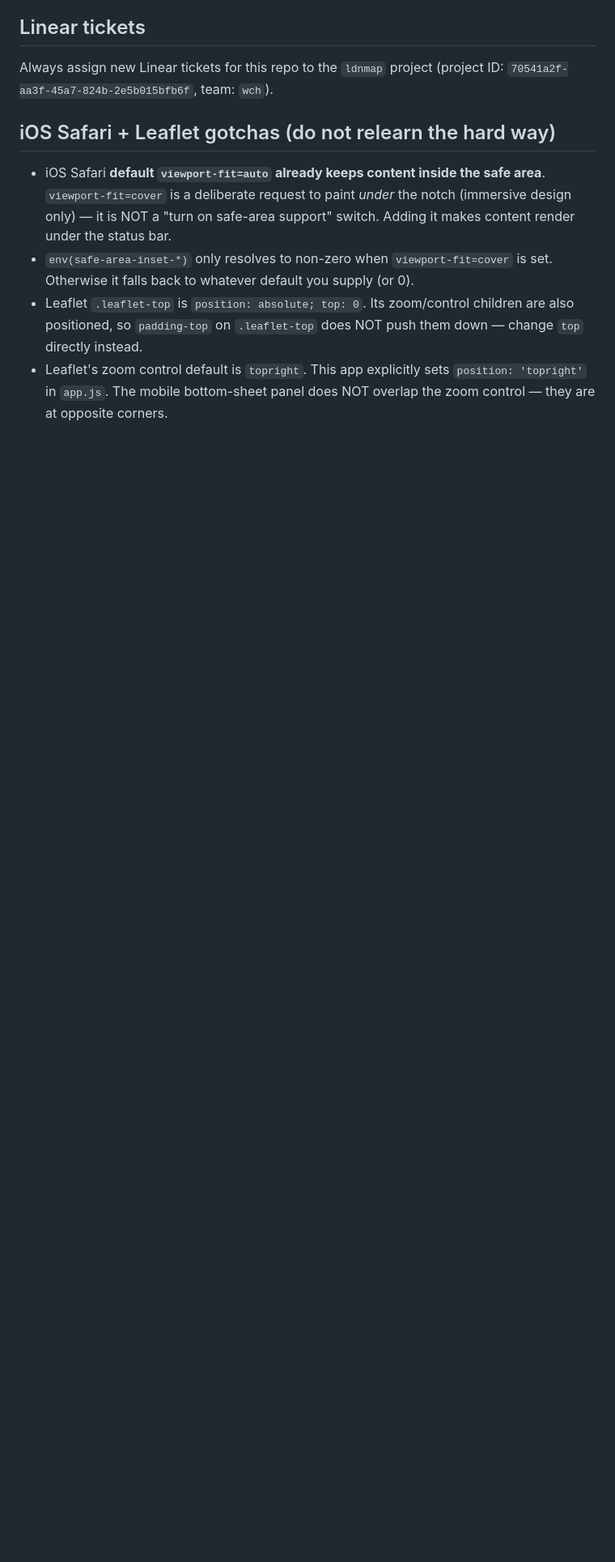
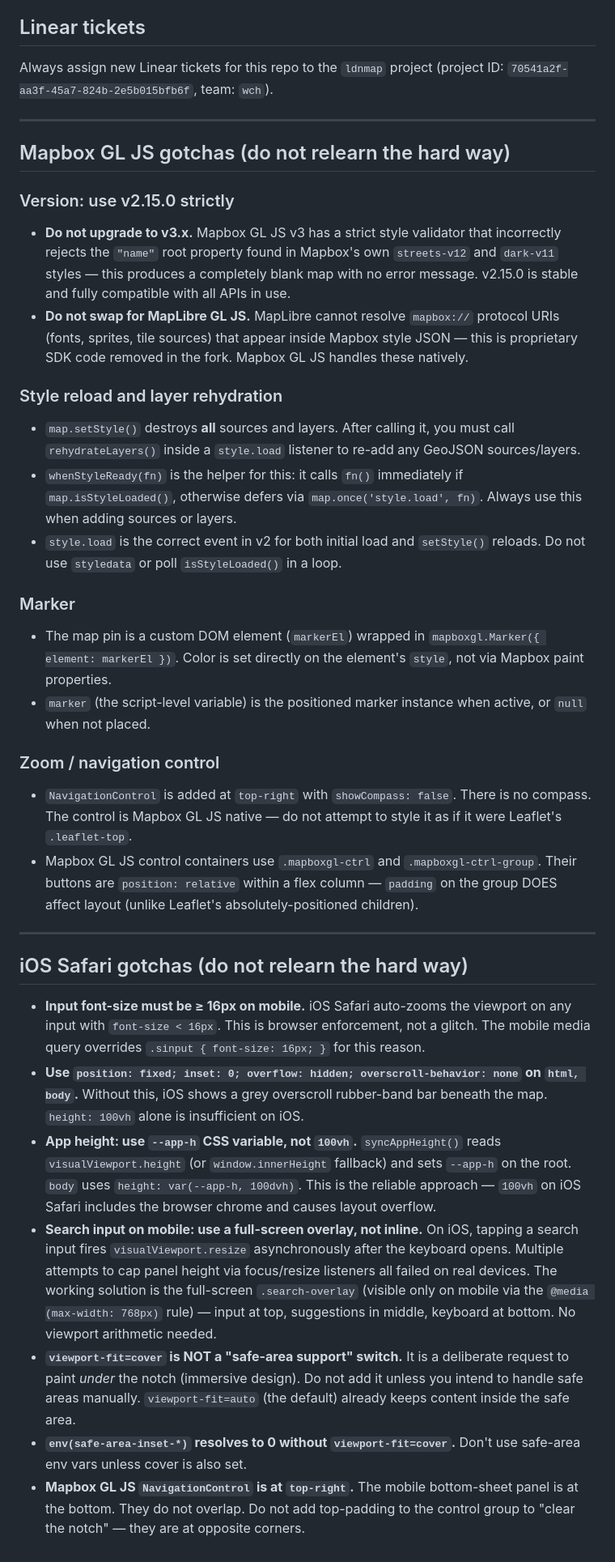
Before and after one commit to morriswong/ldnmap, a Markdown page: CLAUDE.md, the part around one of its changes. Shown at 81% size. Rendered like a GitHub page; blank space fills up the shorter version.

```diff
--- a/CLAUDE.md
+++ b/CLAUDE.md
@@ -65,9 +67,39 @@ Past failures: a one-line "zoom button blocked" complaint cascaded into 4 broken
 
 Always assign new Linear tickets for this repo to the `ldnmap` project (project ID: `70541a2f-aa3f-45a7-824b-2e5b015bfb6f`, team: `wch`).
 
-## iOS Safari + Leaflet gotchas (do not relearn the hard way)
+---
 
-- iOS Safari **default `viewport-fit=auto` already keeps content inside the safe area**. `viewport-fit=cover` is a deliberate request to paint *under* the notch (immersive design only) — it is NOT a "turn on safe-area support" switch. Adding it makes content render under the status bar.
-- `env(safe-area-inset-*)` only resolves to non-zero when `viewport-fit=cover` is set. Otherwise it falls back to whatever default you supply (or 0).
-- Leaflet `.leaflet-top` is `position: absolute; top: 0`. Its zoom/control children are also positioned, so `padding-top` on `.leaflet-top` does NOT push them down — change `top` directly instead.
-- Leaflet's zoom control default is `topright`. This app explicitly sets `position: 'topright'` in `app.js`. The mobile bottom-sheet panel does NOT overlap the zoom control — they are at opposite corners.
+## Mapbox GL JS gotchas (do not relearn the hard way)
+
+### Version: use v2.15.0 strictly
+
+- **Do not upgrade to v3.x.** Mapbox GL JS v3 has a strict style validator that incorrectly rejects the `"name"` root property found in Mapbox's own `streets-v12` and `dark-v11` styles — this produces a completely blank map with no error message. v2.15.0 is stable and fully compatible with all APIs in use.
+- **Do not swap for MapLibre GL JS.** MapLibre cannot resolve `mapbox://` protocol URIs (fonts, sprites, tile sources) that appear inside Mapbox style JSON — this is proprietary SDK code removed in the fork. Mapbox GL JS handles these natively.
+
+### Style reload and layer rehydration
+
+- `map.setStyle()` destroys **all** sources and layers. After calling it, you must call `rehydrateLayers()` inside a `style.load` listener to re-add any GeoJSON sources/layers.
+- `whenStyleReady(fn)` is the helper for this: it calls `fn()` immediately if `map.isStyleLoaded()`, otherwise defers via `map.once('style.load', fn)`. Always use this when adding sources or layers.
+- `style.load` is the correct event in v2 for both initial load and `setStyle()` reloads. Do not use `styledata` or poll `isStyleLoaded()` in a loop.
+
+### Marker
+
+- The map pin is a custom DOM element (`markerEl`) wrapped in `mapboxgl.Marker({ element: markerEl })`. Color is set directly on the element's `style`, not via Mapbox paint properties.
+- `marker` (the script-level variable) is the positioned marker instance when active, or `null` when not placed.
+
+### Zoom / navigation control
+
+- `NavigationControl` is added at `top-right` with `showCompass: false`. There is no compass. The control is Mapbox GL JS native — do not attempt to style it as if it were Leaflet's `.leaflet-top`.
+- Mapbox GL JS control containers use `.mapboxgl-ctrl` and `.mapboxgl-ctrl-group`. Their buttons are `position: relative` within a flex column — `padding` on the group DOES affect layout (unlike Leaflet's absolutely-positioned children).
+
+---
+
+## iOS Safari gotchas (do not relearn the hard way)
+
+- **Input font-size must be ≥ 16px on mobile.** iOS Safari auto-zooms the viewport on any input with `font-size < 16px`. This is browser enforcement, not a glitch. The mobile media query overrides `.sinput { font-size: 16px; }` for this reason.
+- **Use `position: fixed; inset: 0; overflow: hidden; overscroll-behavior: none` on `html, body`.** Without this, iOS shows a grey overscroll rubber-band bar beneath the map. `height: 100vh` alone is insufficient on iOS.
+- **App height: use `--app-h` CSS variable, not `100vh`.** `syncAppHeight()` reads `visualViewport.height` (or `window.innerHeight` fallback) and sets `--app-h` on the root. `body` uses `height: var(--app-h, 100dvh)`. This is the reliable approach — `100vh` on iOS Safari includes the browser chrome and causes layout overflow.
+- **Search input on mobile: use a full-screen overlay, not inline.** On iOS, tapping a search input fires `visualViewport.resize` asynchronously after the keyboard opens. Multiple attempts to cap panel height via focus/resize listeners all failed on real devices. The working solution is the full-screen `.search-overlay` (visible only on mobile via the `@media (max-width: 768px)` rule) — input at top, suggestions in middle, keyboard at bottom. No viewport arithmetic needed.
+- **`viewport-fit=cover` is NOT a "safe-area support" switch.** It is a deliberate request to paint *under* the notch (immersive design). Do not add it unless you intend to handle safe areas manually. `viewport-fit=auto` (the default) already keeps content inside the safe area.
+- **`env(safe-area-inset-*)` resolves to 0 without `viewport-fit=cover`.** Don't use safe-area env vars unless cover is also set.
+- **Mapbox GL JS `NavigationControl` is at `top-right`.** The mobile bottom-sheet panel is at the bottom. They do not overlap. Do not add top-padding to the control group to "clear the notch" — they are at opposite corners.
```
Also changed, not shown: other parts of CLAUDE.md (+11 -9 lines).
